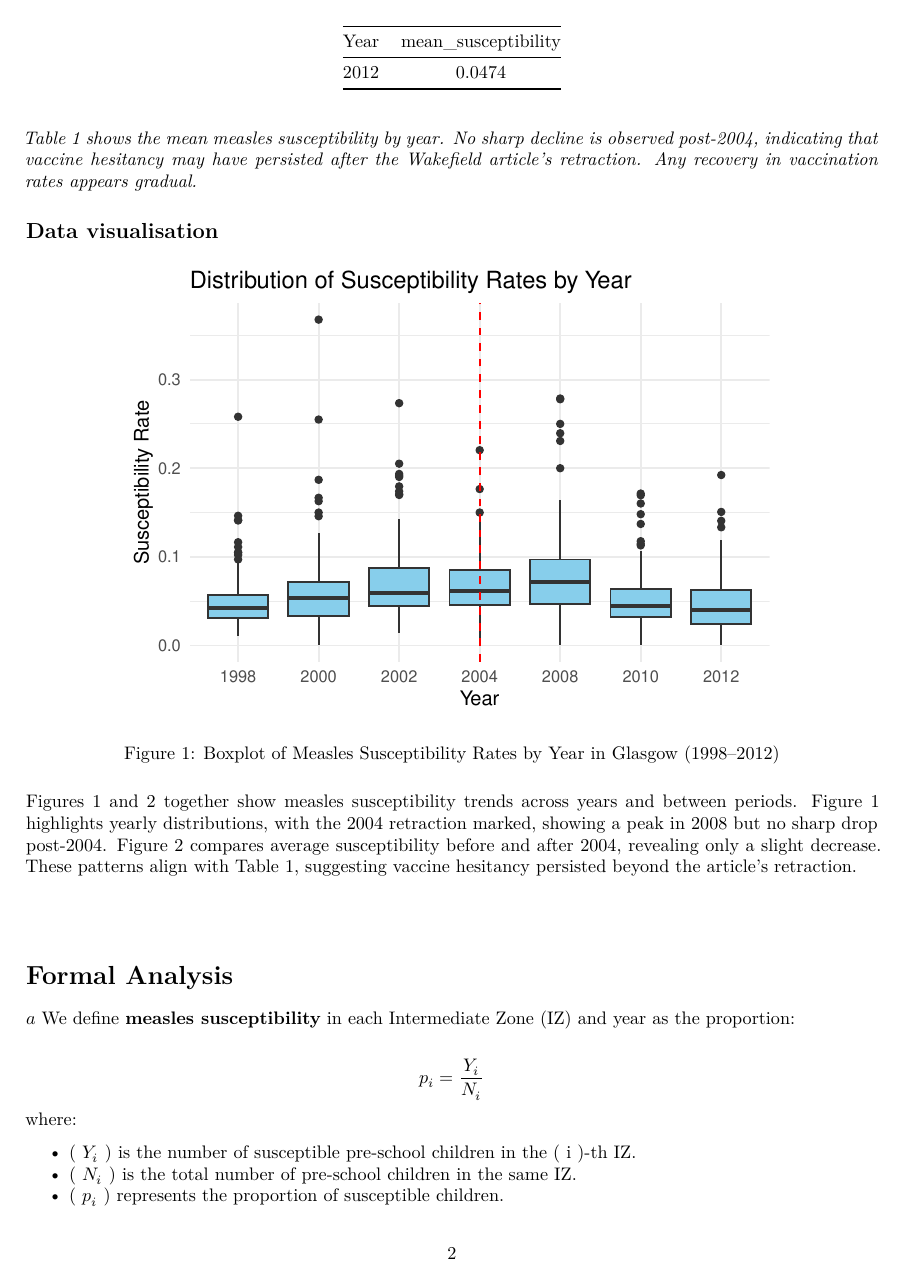
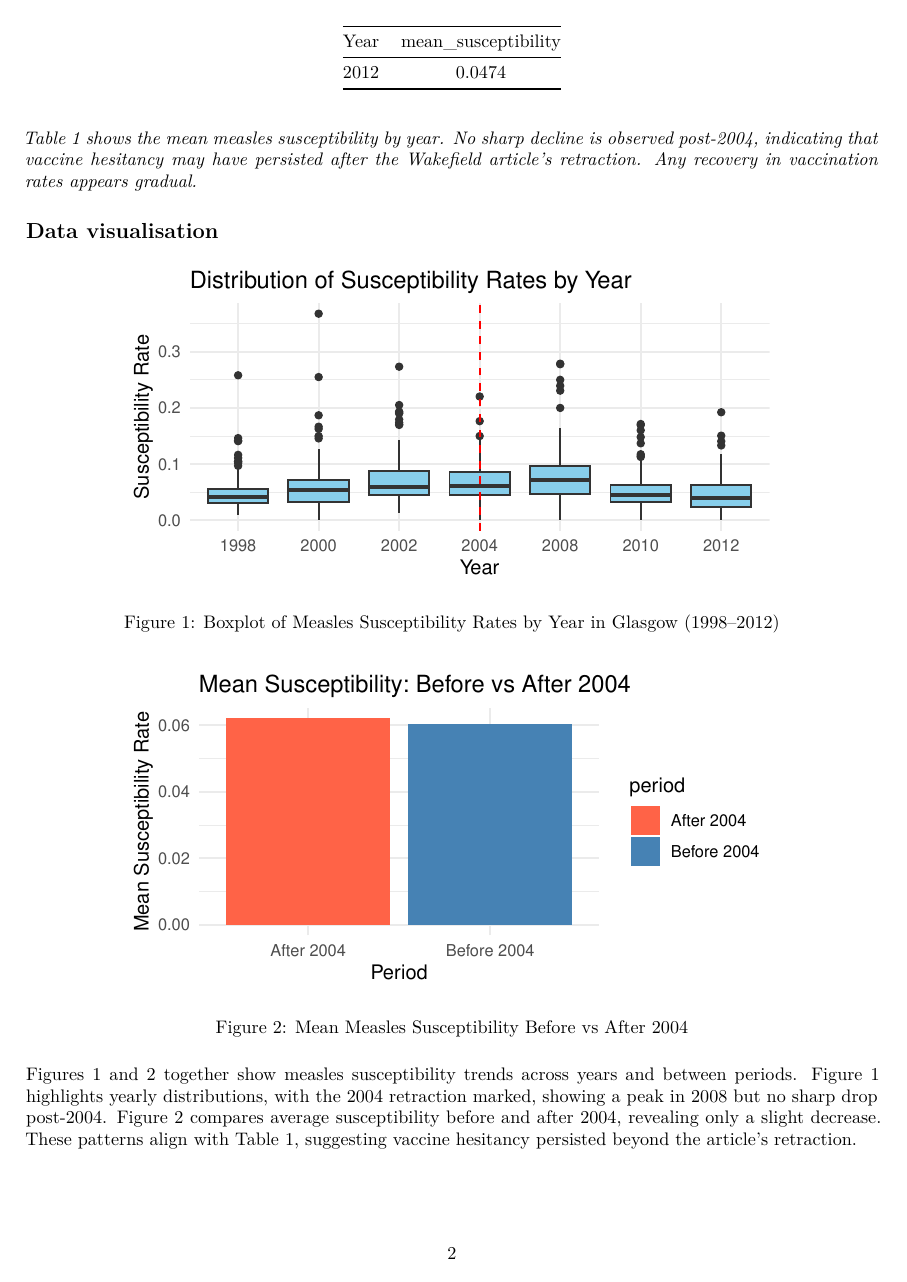
Before and after one commit to nmslsb666cnm/DAS-Group-8, a Quarto document (Group_8_Analysis.qmd): page 2 of 6 before the commit and page 2 of 5 after it. Rendered offline with R 4.5, knitr and Pandoc in place of Quarto, then LaTeX, with nearby package versions; some code elsewhere in the file could not run offline.

Commit message:
Add the label and modified size of each plot

````diff
--- a/Group_8_Analysis.qmd
+++ b/Group_8_Analysis.qmd
@@ -75,9 +75,10 @@ kable(mean_susceptibility,
 ## Data visualisation
 
 ```{r}
-#| fig-height: 3.5
+#| fig-height: 2.5
 #| fig-width: 5
 #| fig-cap: "Boxplot of Measles Susceptibility Rates by Year in Glasgow (1998–2012)"
+#| label: fig-box
 
 
 ggplot(measles_data, aes(x = factor(Year), y = susceptibility_rate)) +
````
Also changed, not shown: Group_8_Analysis.qmd (3 more changed lines).
